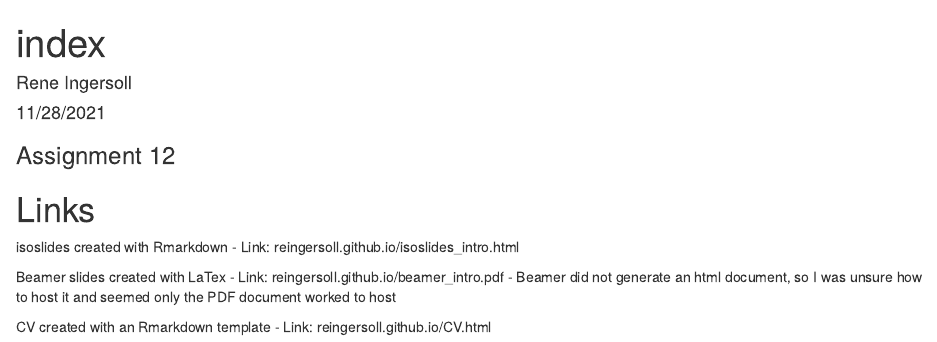
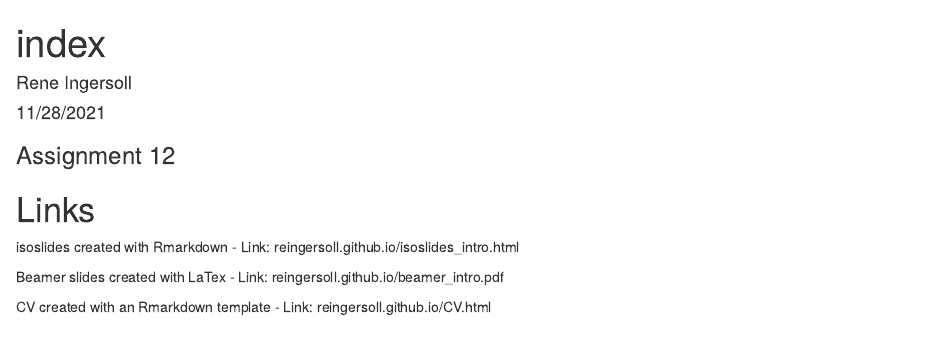
Before and after one commit to stat850-unl/11-presentation-reingersoll, an R Markdown document (index.Rmd): the page in a window 1100 px wide, from its top. Rendered offline with R 4.5, knitr and Pandoc, with nearby package versions.

Commit message:
index.html with links

```diff
--- a/index.Rmd
+++ b/index.Rmd
@@ -18,7 +18,6 @@ isoslides created with Rmarkdown
 
 Beamer slides created with LaTex
   - Link: reingersoll.github.io/beamer_intro.pdf
-  - Beamer did not generate an html document, so I was unsure how to host it and seemed only the PDF document worked to host
 
 CV created with an Rmarkdown template
   - Link: reingersoll.github.io/CV.html
```
Also changed, not shown: index.html (added).
